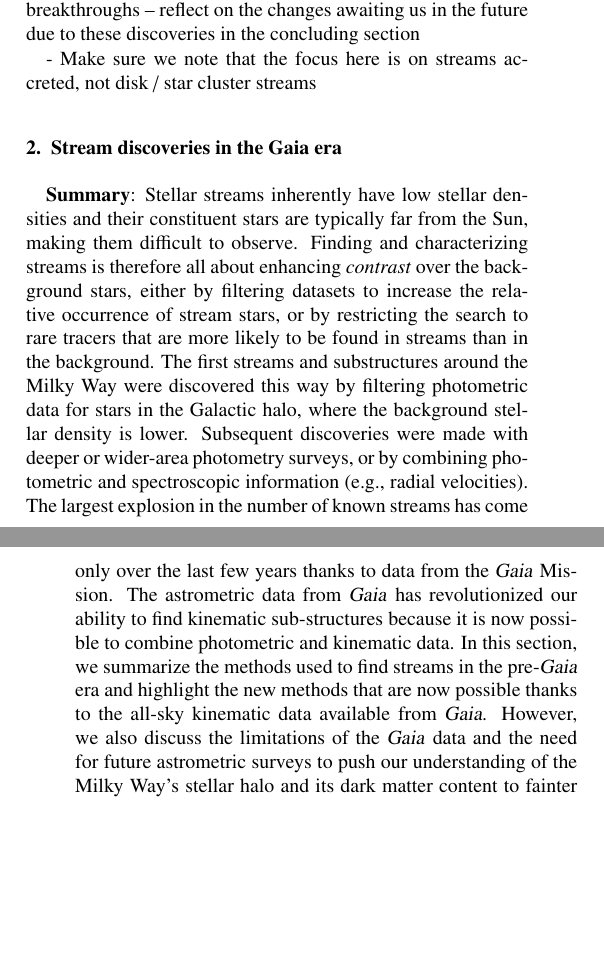
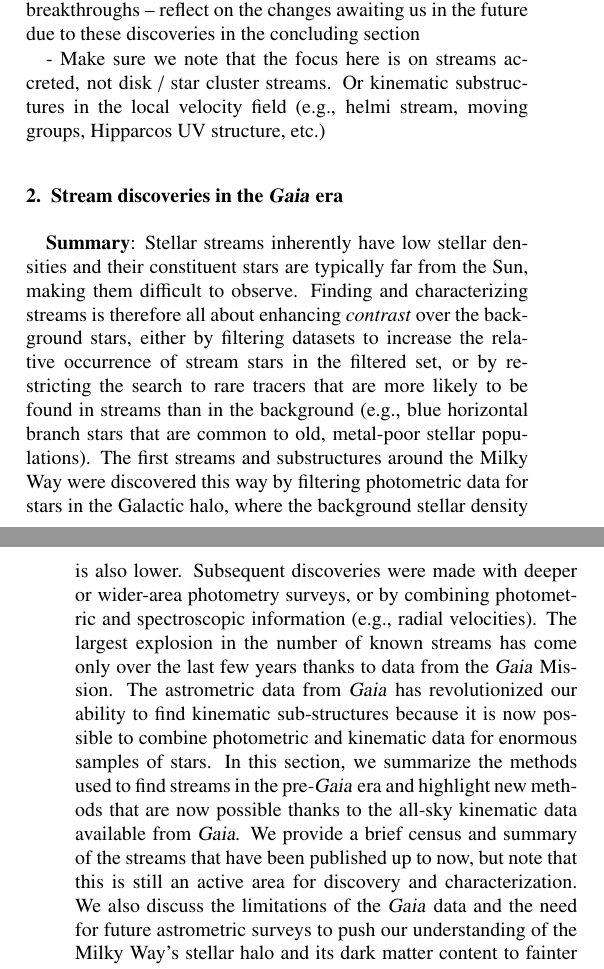
Before and after one commit to abonaca/streams_overview, a LaTeX paper (tex/streams-overview.tex): two parts of the columns of pages 1 and 2 of 3, joined at a grey line, cut so that both start at the same text, the shorter picture padded with empty space. Compiled offline with pdfLaTeX.

Commit message:
apw blabbing

```diff
--- a/tex/streams-overview.tex
+++ b/tex/streams-overview.tex
@@ -218,9 +218,11 @@ Implications heralding exciting times ahead!
 % -- explosion in the number of streams discovered (\S~\ref{sec:discovery})
 
 % APW Note:
-- Make sure we note that the focus here is on streams accreted, not disk / star cluster streams
+- Make sure we note that the focus here is on streams accreted, not disk / star cluster
+streams. Or kinematic substructures in the local velocity field (e.g., helmi stream,
+moving groups, Hipparcos UV structure, etc.)
 
-\section{Stream discoveries in the Gaia era}
+\section{Stream discoveries in the \gaia\ era}
 \label{sec:discovery}
 % APW
 
@@ -228,20 +230,24 @@ Implications heralding exciting times ahead!
 constituent stars are typically far from the Sun, making them difficult to observe.
 Finding and characterizing streams is therefore all about enhancing \emph{contrast} over
 the background stars, either by filtering datasets to increase the relative occurrence
-of stream stars, or by restricting the search to rare tracers that are more likely to be
-found in streams than in the background.
+of stream stars in the filtered set, or by restricting the search to rare tracers that
+are more likely to be found in streams than in the background (e.g., blue horizontal
+branch stars that are common to old, metal-poor stellar populations).
 The first streams and substructures around the Milky Way were discovered this way by
 filtering photometric data for stars in the Galactic halo, where the background stellar
-density is lower.
+density is also lower.
 Subsequent discoveries were made with deeper or wider-area photometry surveys, or by
 combining photometric and spectroscopic information (e.g., radial velocities).
 The largest explosion in the number of known streams has come only over the last few
 years thanks to data from the \gaia\ Mission.
 The astrometric data from \gaia\ has revolutionized our ability to find kinematic
-sub-structures because it is now possible to combine photometric and kinematic data.
+sub-structures because it is now possible to combine photometric and kinematic data for
+enormous samples of stars.
 In this section, we summarize the methods used to find streams in the pre-\gaia\ era and
-highlight the new methods that are now possible thanks to the all-sky kinematic data
+highlight new methods that are now possible thanks to the all-sky kinematic data
 available from \gaia.
-However, we also discuss the limitations of the \gaia\ data and the need for future
-astrometric surveys to push our understanding of the Milky Way's stellar halo and its
-dark matter content to fainter magnitudes and larger distances.
+We provide a brief census and summary of the streams that have been published up to now,
+but note that this is still an active area for discovery and characterization.
+We also discuss the limitations of the \gaia\ data and the need for future astrometric
+surveys to push our understanding of the Milky Way's stellar halo and its dark matter
+content to fainter magnitudes and larger distances.
@@ -248,3 +291,7 @@ dark matter content to fainter magnitudes and larger distances.
+- Then Gaia
+- More dimensions = better contrast for finding low density things
+
+
 
 
 
```
Also changed, not shown: tex/streams-overview.tex (37 more changed lines).
